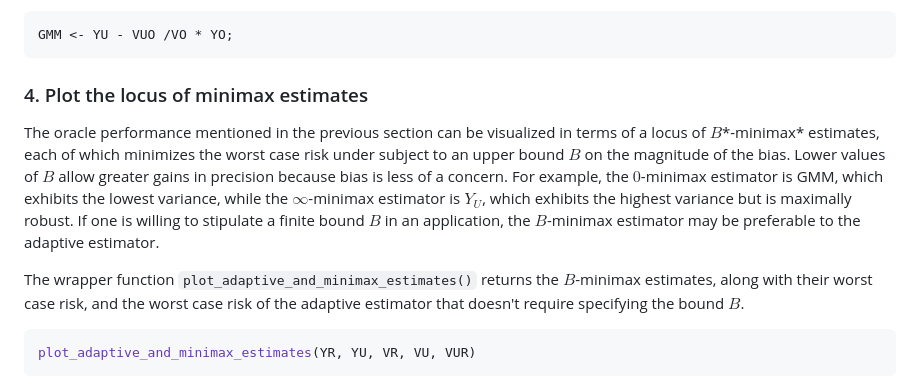
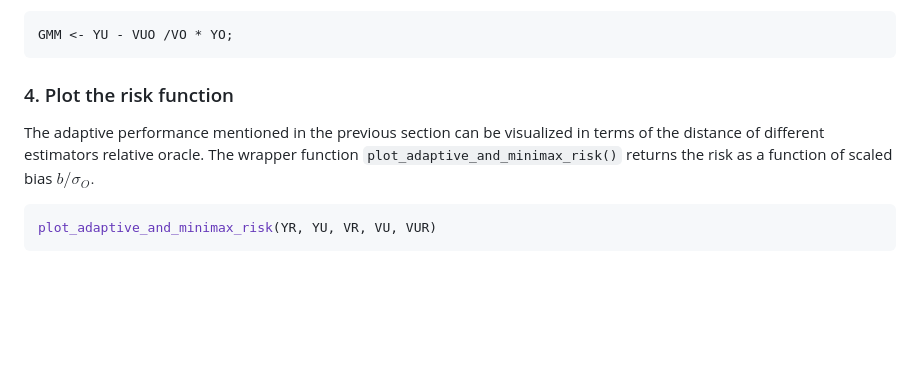
Before and after one commit to lsun20/MissAdapt, a Markdown page: README.md, the part around one of its changes. GitHub-like rendering; blank space fills up the shorter version.

````diff
--- a/README.md
+++ b/README.md
@@ -105,11 +100,9 @@ The GMM estimate is efficient when `YR` is unbiased (i.e., when no trend is pres
 ```r
 GMM <- YU - VUO /VO * YO;
 ```
-### 4. Plot the locus of minimax estimates
-The oracle performance mentioned in the previous section can be visualized in terms of a locus of $B$*-minimax* estimates, each of which minimizes the worst case risk under subject to an upper bound $B$ on the magnitude of the bias. Lower values of $B$ allow greater gains in precision because bias is less of a concern. For example, the $0$-minimax estimator is GMM, which exhibits the lowest variance, while the $\infty$-minimax estimator is $Y_U$, which exhibits the highest variance but is maximally robust. If one is willing to stipulate a finite bound $B$ in an application, the $B$-minimax estimator may be preferable to the adaptive estimator.
-
-The wrapper function `plot_adaptive_and_minimax_estimates()` returns the $B$-minimax estimates, along with their worst case risk, and the worst case risk of the adaptive estimator that doesn't require specifying the bound $B$.
+### 4. Plot the risk function
+The adaptive performance mentioned in the previous section can be visualized in terms of the distance of different estimators relative oracle.  The wrapper function `plot_adaptive_and_minimax_risk()` returns the risk as a function of scaled bias $b/\sigma_O.$
 ```r
-plot_adaptive_and_minimax_estimates(YR, YU, VR, VU, VUR)
+plot_adaptive_and_minimax_risk(YR, YU, VR, VU, VUR)
 ```
 <p align="center">
````
Also changed, not shown: other parts of README.md (+27 -32 lines).
